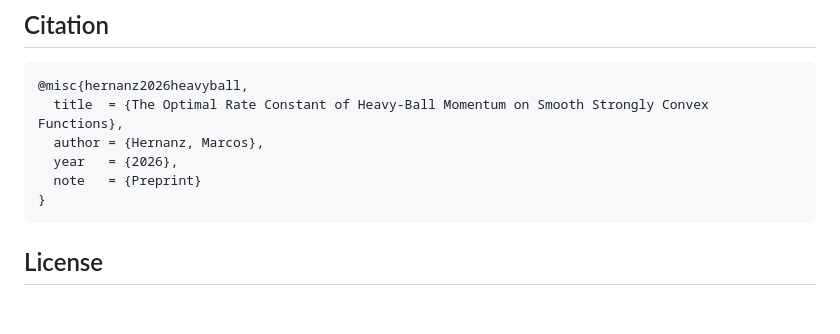
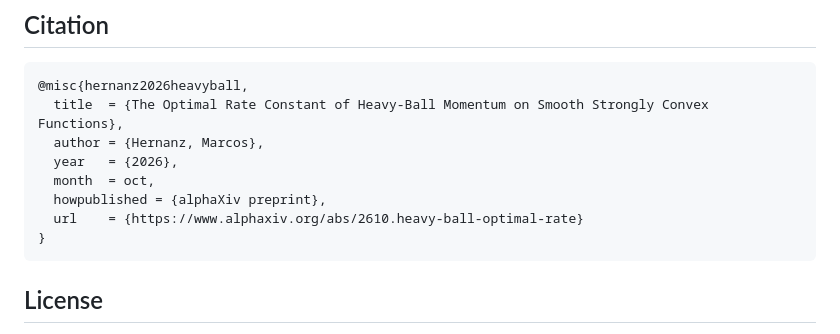
Before and after one commit to marcoshernanz/heavy-ball-optimal-rate, a Markdown page: README.md, the part around the change. Drawn GitHub-style; blank space fills up the shorter version.

Commit message:
README: cite the alphaXiv page in the BibTeX entry

````diff
--- a/README.md
+++ b/README.md
@@ -77,7 +77,9 @@ The PDF is written to `paper/build/main.pdf`; `paper.pdf` is a copy of it.
   title  = {The Optimal Rate Constant of Heavy-Ball Momentum on Smooth Strongly Convex Functions},
   author = {Hernanz, Marcos},
   year   = {2026},
-  note   = {Preprint}
+  month  = oct,
+  howpublished = {alphaXiv preprint},
+  url    = {https://www.alphaxiv.org/abs/2610.heavy-ball-optimal-rate}
 }
 ```
 
````
